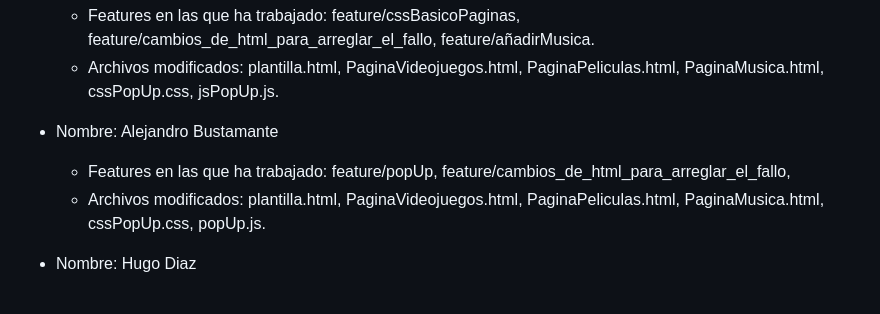
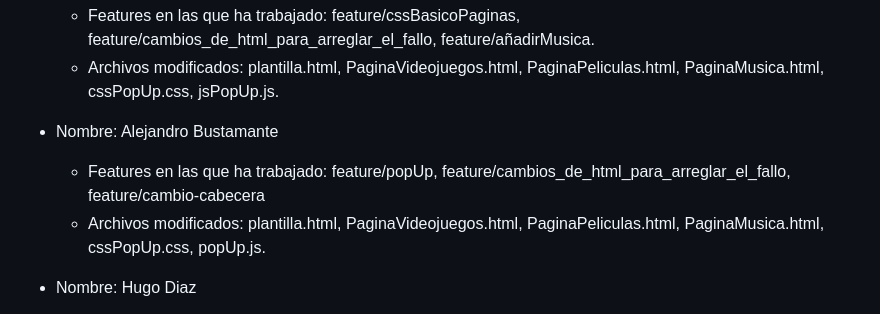
Before and after one commit to mewtalpawzz/Repositorio-Trabajo, a Markdown page: README.md, the part around the change. Rendered like a GitHub page.

Commit message:
Edicion nueva

```diff
--- a/README.md
+++ b/README.md
@@ -54,7 +54,7 @@
 
 
 - Nombre: Alejandro Bustamante
-  - Features en las que ha trabajado: feature/popUp, feature/cambios_de_html_para_arreglar_el_fallo,
+  - Features en las que ha trabajado: feature/popUp, feature/cambios_de_html_para_arreglar_el_fallo, feature/cambio-cabecera
   - Archivos modificados: plantilla.html, PaginaVideojuegos.html, PaginaPeliculas.html, PaginaMusica.html, cssPopUp.css, popUp.js.
 
 - Nombre: Hugo Diaz
```
